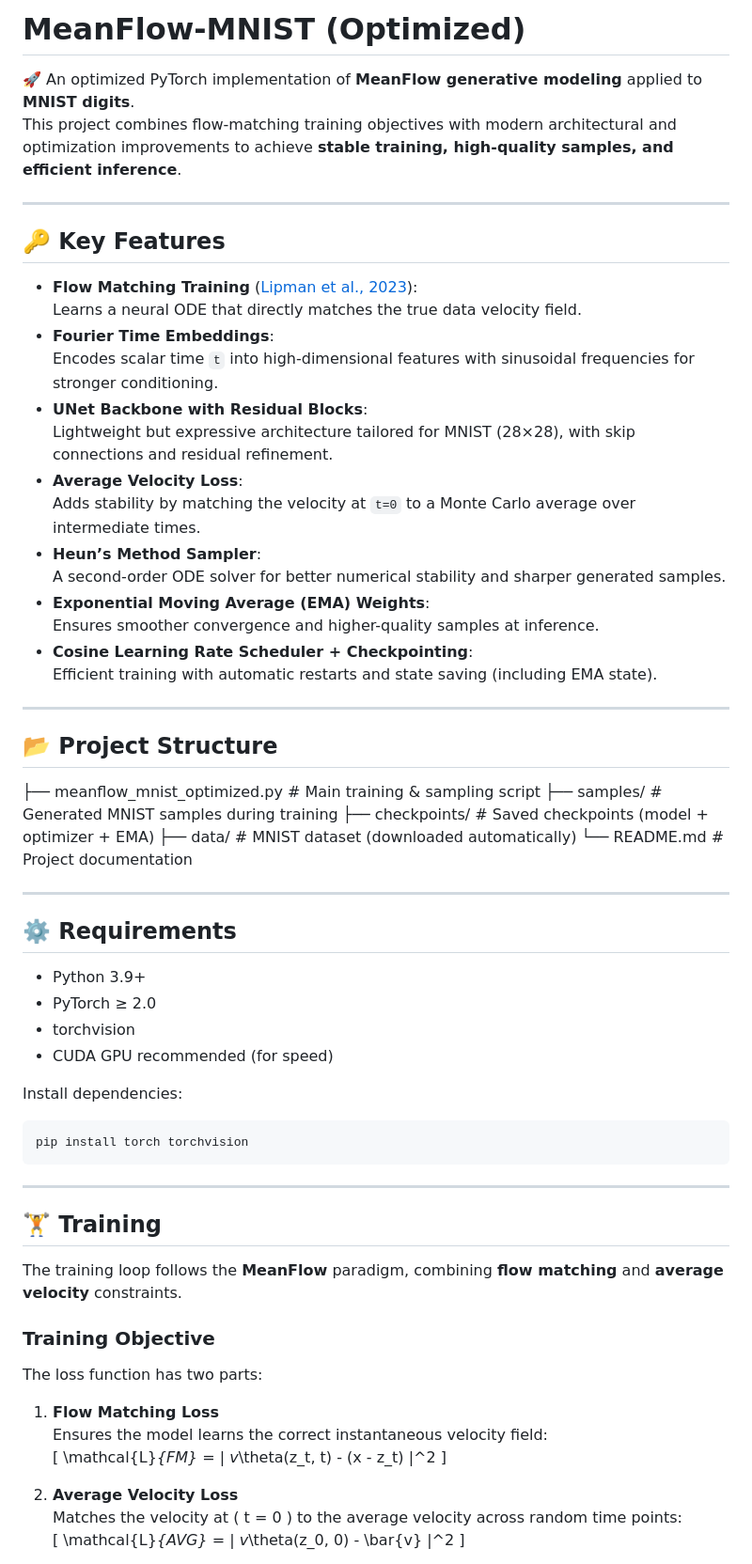
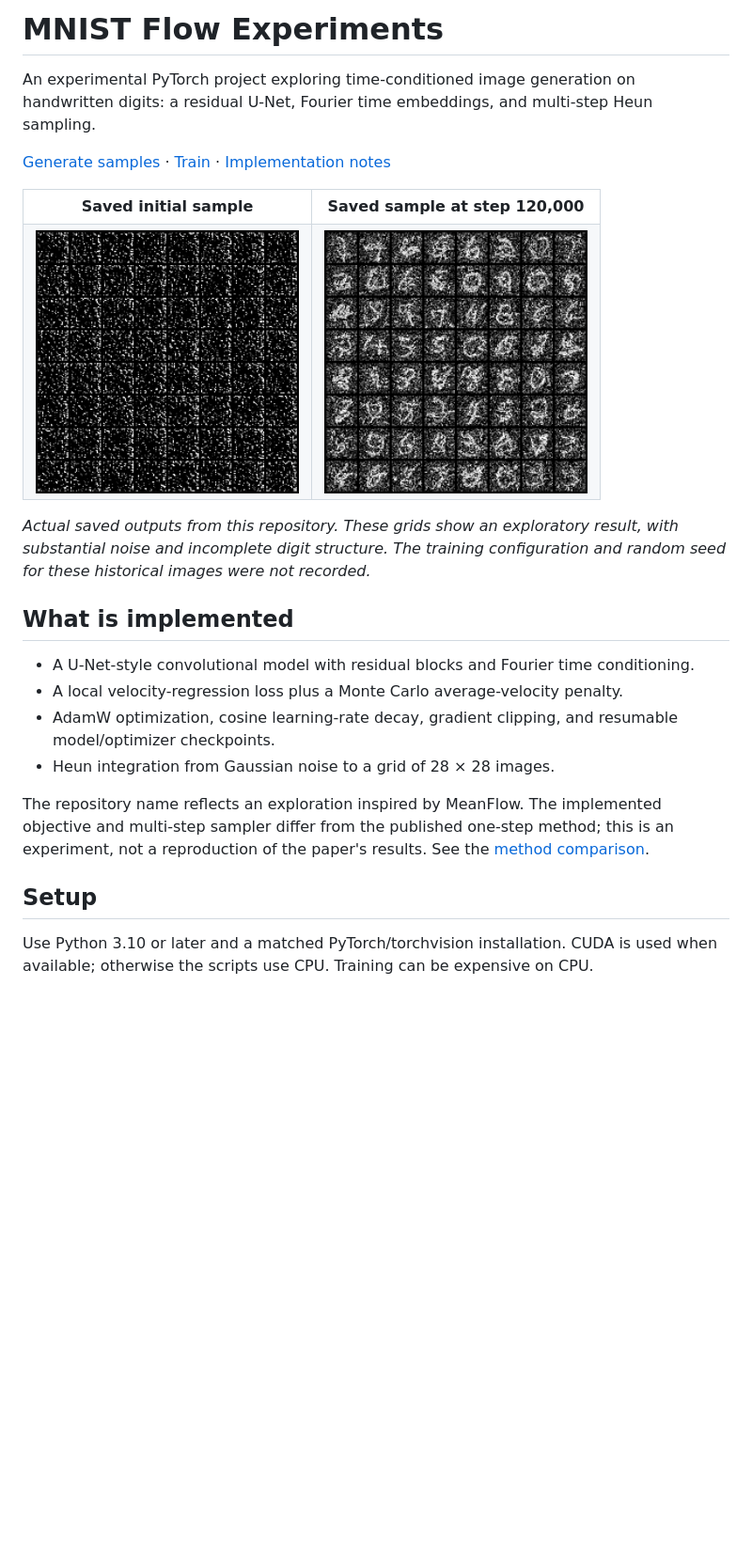
Before and after one commit to sudhanvad18/MeanFlow_Handwritten_Digits, a Markdown page: README.md, the part around one of its changes. Shown at 94% size. Drawn GitHub-style; pictures changed too: docs/assets/sample-start.png (added), docs/assets/sample-step-120000.png (added); blank space fills up the shorter version.

Commit message:
Correct generation imports and document the MNIST experiment

````diff
--- a/README.md
+++ b/README.md
@@ -1,70 +1,29 @@
-# MeanFlow-MNIST (Optimized)
+# MNIST Flow Experiments
 
-🚀 An optimized PyTorch implementation of **MeanFlow generative modeling** applied to **MNIST digits**.
-This project combines flow-matching training objectives with modern architectural and optimization improvements to achieve **stable training, high-quality samples, and efficient inference**.
+An experimental PyTorch project exploring time-conditioned image generation on handwritten digits: a residual U-Net, Fourier time embeddings, and multi-step Heun sampling.
 
----
+[Generate samples](#generate-samples) · [Train](#train) · [Implementation notes](docs/implementation.md)
 
-## 🔑 Key Features
+<table>
+  <tr><th>Saved initial sample</th><th>Saved sample at step 120,000</th></tr>
+  <tr>
+    <td><img src="docs/assets/sample-start.png" alt="An eight by eight grid of noisy outputs saved at the beginning of an existing training run" width="280"></td>
+    <td><img src="docs/assets/sample-step-120000.png" alt="An eight by eight grid of digit-like but visibly noisy outputs saved at step 120000" width="280"></td>
+  </tr>
+</table>
 
-- **Flow Matching Training** ([Lipman et al., 2023](https://arxiv.org/abs/2210.02747)):
-  Learns a neural ODE that directly matches the true data velocity field.
-- **Fourier Time Embeddings**:
-  Encodes scalar time `t` into high-dimensional features with sinusoidal frequencies for stronger conditioning.
-- **UNet Backbone with Residual Blocks**:
-  Lightweight but expressive architecture tailored for MNIST (28×28), with skip connections and residual refinement.
-- **Average Velocity Loss**:
-  Adds stability by matching the velocity at `t=0` to a Monte Carlo average over intermediate times.
-- **Heun’s Method Sampler**:
-  A second-order ODE solver for better numerical stability and sharper generated samples.
-- **Exponential Moving Average (EMA) Weights**:
-  Ensures smoother convergence and higher-quality samples at inference.
-- **Cosine Learning Rate Scheduler + Checkpointing**:
-  Efficient training with automatic restarts and state saving (including EMA state).
+*Actual saved outputs from this repository. These grids show an exploratory result, with substantial noise and incomplete digit structure. The training configuration and random seed for these historical images were not recorded.*
 
----
+## What is implemented
 
-## 📂 Project Structure
+- A U-Net-style convolutional model with residual blocks and Fourier time conditioning.
+- A local velocity-regression loss plus a Monte Carlo average-velocity penalty.
+- AdamW optimization, cosine learning-rate decay, gradient clipping, and resumable model/optimizer checkpoints.
+- Heun integration from Gaussian noise to a grid of 28 × 28 images.
 
-├── meanflow_mnist_optimized.py # Main training & sampling script
-├── samples/ # Generated MNIST samples during training
-├── checkpoints/ # Saved checkpoints (model + optimizer + EMA)
-├── data/ # MNIST dataset (downloaded automatically)
-└── README.md # Project documentation
+The repository name reflects an exploration inspired by MeanFlow. The implemented objective and multi-step sampler differ from the published one-step method; this is an experiment, not a reproduction of the paper's results. See the [method comparison](docs/implementation.md#relationship-to-flow-matching-and-meanflow).
 
+## Setup
 
----
+Use Python 3.10 or later and a matched PyTorch/torchvision installation. CUDA is used when available; otherwise the scripts use CPU. Training can be expensive on CPU.
 
-## ⚙️ Requirements
-
-- Python 3.9+
-- PyTorch ≥ 2.0
-- torchvision
-- CUDA GPU recommended (for speed)
-
-Install dependencies:
-
-```bash
-pip install torch torchvision
-```
----
-
-## 🏋️ Training
-
-The training loop follows the **MeanFlow** paradigm, combining **flow matching** and **average velocity** constraints.
-
-### Training Objective
-The loss function has two parts:
-
-1. **Flow Matching Loss**
-   Ensures the model learns the correct instantaneous velocity field:
-   \[
-   \mathcal{L}_{FM} = \| v_\theta(z_t, t) - (x - z_t) \|^2
-   \]
-
-2. **Average Velocity Loss**
-   Matches the velocity at \( t = 0 \) to the average velocity across random time points:
-   \[
-   \mathcal{L}_{AVG} = \| v_\theta(z_0, 0) - \bar{v} \|^2
-   \]
-
````
Also changed, not shown: other parts of README.md (+41 -113 lines), docs/implementation.md (added, +56 -0 lines), 5 other files.
